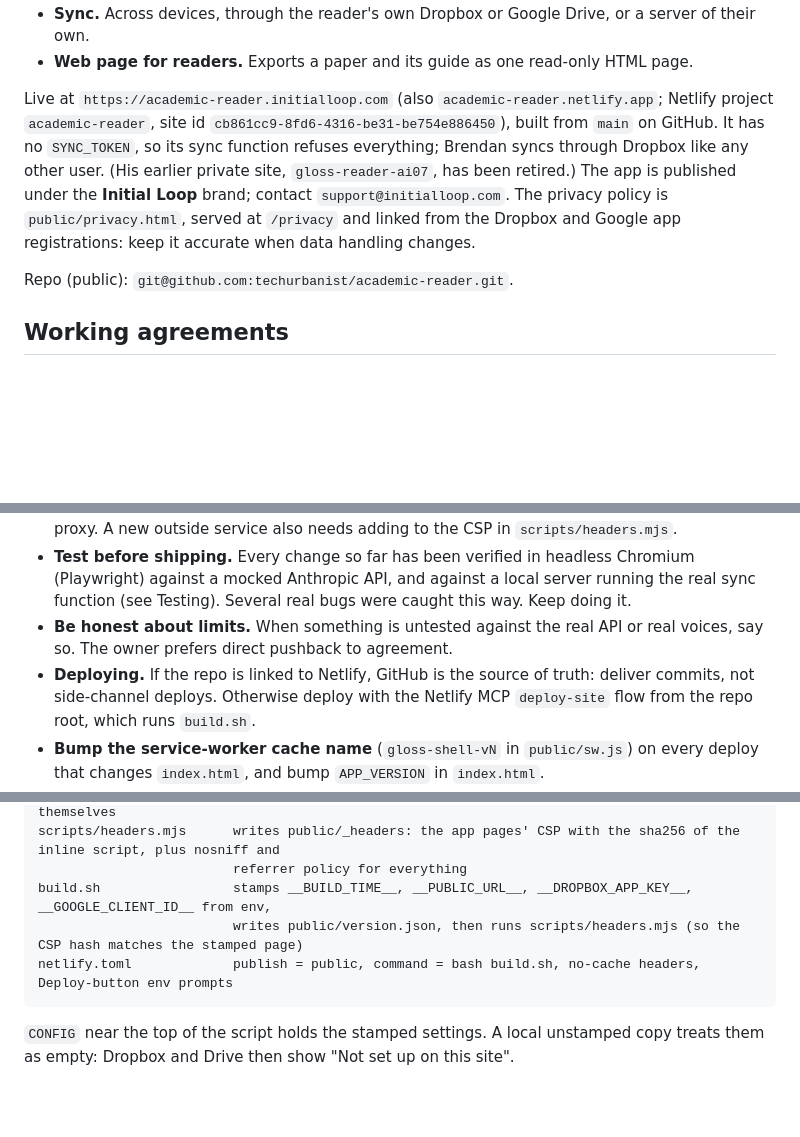
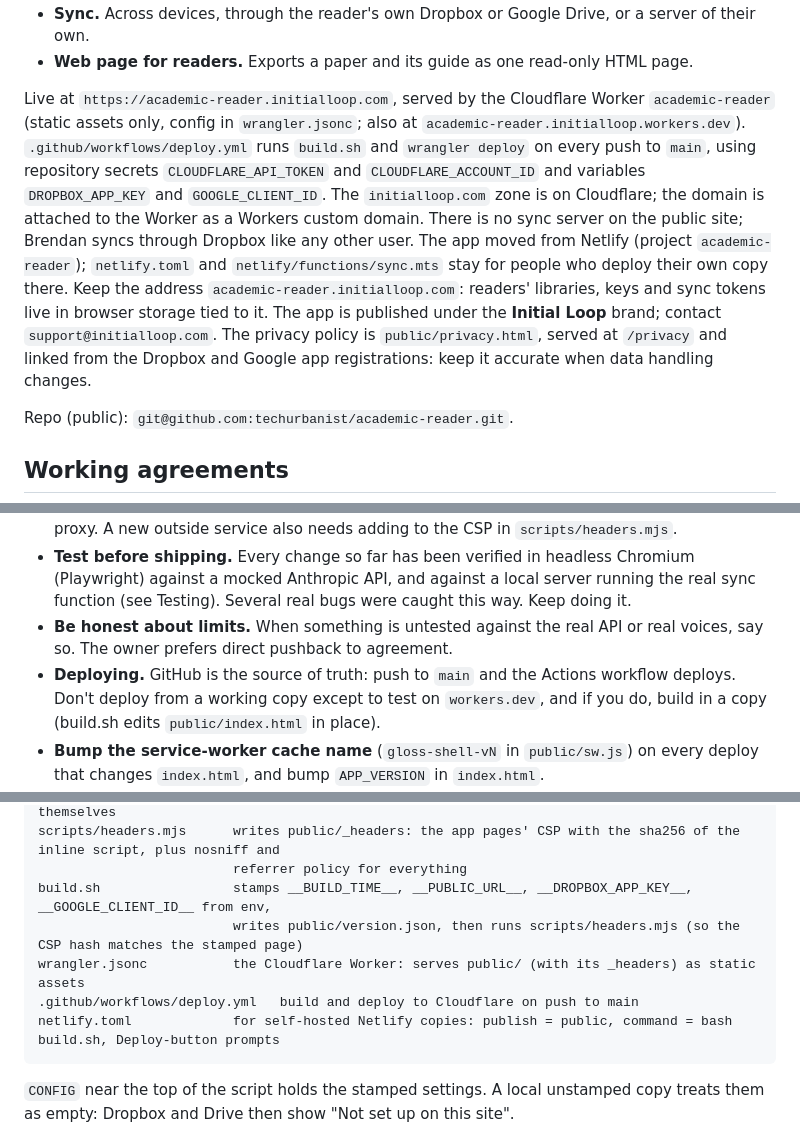
Before and after one commit to techurbanist/academic-reader, a Markdown page: AGENTS.md, 3 parts joined by grey strips. GitHub-like rendering; blank space fills up the shorter version.

Commit message:
Docs: the public app is served by a Cloudflare Worker, deployed from GitHub Actions
Co-Authored-By: Claude Opus 5.5 <noreply@anthropic.com>
Claude-Session: https://claude.ai/code/session_01Hfef1qqFYbcZA1frgSaPVu

````diff
--- a/AGENTS.md
+++ b/AGENTS.md
@@ -17,7 +17,7 @@ Core features:
 - **Sync.** Across devices, through the reader's own Dropbox or Google Drive, or a server of their own.
 - **Web page for readers.** Exports a paper and its guide as one read-only HTML page.
 
-Live at `https://academic-reader.initialloop.com` (also `academic-reader.netlify.app`; Netlify project `academic-reader`, site id `cb861cc9-8fd6-4316-be31-be754e886450`), built from `main` on GitHub. It has no `SYNC_TOKEN`, so its sync function refuses everything; Brendan syncs through Dropbox like any other user. (His earlier private site, `gloss-reader-ai07`, has been retired.) The app is published under the **Initial Loop** brand; contact `support@initialloop.com`. The privacy policy is `public/privacy.html`, served at `/privacy` and linked from the Dropbox and Google app registrations: keep it accurate when data handling changes.
+Live at `https://academic-reader.initialloop.com`, served by the Cloudflare Worker `academic-reader` (static assets only, config in `wrangler.jsonc`; also at `academic-reader.initialloop.workers.dev`). `.github/workflows/deploy.yml` runs `build.sh` and `wrangler deploy` on every push to `main`, using repository secrets `CLOUDFLARE_API_TOKEN` and `CLOUDFLARE_ACCOUNT_ID` and variables `DROPBOX_APP_KEY` and `GOOGLE_CLIENT_ID`. The `initialloop.com` zone is on Cloudflare; the domain is attached to the Worker as a Workers custom domain. There is no sync server on the public site; Brendan syncs through Dropbox like any other user. The app moved from Netlify (project `academic-reader`); `netlify.toml` and `netlify/functions/sync.mts` stay for people who deploy their own copy there. Keep the address `academic-reader.initialloop.com`: readers' libraries, keys and sync tokens live in browser storage tied to it. The app is published under the **Initial Loop** brand; contact `support@initialloop.com`. The privacy policy is `public/privacy.html`, served at `/privacy` and linked from the Dropbox and Google app registrations: keep it accurate when data handling changes.
 
 Repo (public): `git@github.com:techurbanist/academic-reader.git`.
 
@@ -29,7 +29,7 @@ Repo (public): `git@github.com:techurbanist/academic-reader.git`.
 - **Nothing about a user goes to our servers.** The app talks directly from the browser to Anthropic, OpenAlex, Wikipedia, arXiv, Dropbox and Google. Keep it that way: no analytics, no proxy. A new outside service also needs adding to the CSP in `scripts/headers.mjs`.
 - **Test before shipping.** Every change so far has been verified in headless Chromium (Playwright) against a mocked Anthropic API, and against a local server running the real sync function (see Testing). Several real bugs were caught this way. Keep doing it.
 - **Be honest about limits.** When something is untested against the real API or real voices, say so. The owner prefers direct pushback to agreement.
-- **Deploying.** If the repo is linked to Netlify, GitHub is the source of truth: deliver commits, not side-channel deploys. Otherwise deploy with the Netlify MCP `deploy-site` flow from the repo root, which runs `build.sh`.
+- **Deploying.** GitHub is the source of truth: push to `main` and the Actions workflow deploys. Don't deploy from a working copy except to test on `workers.dev`, and if you do, build in a copy (build.sh edits `public/index.html` in place).
 - **Bump the service-worker cache name** (`gloss-shell-vN` in `public/sw.js`) on every deploy that changes `index.html`, and bump `APP_VERSION` in `index.html`.
 - **Library upgrades need new hashes.** The CDN scripts carry `integrity` attributes, and the pdf.js worker is checked against `PDFWORKER_SHA512`. Take hashes from `https://api.cdnjs.com/libraries/<name>/<version>?fields=sri`.
 
@@ -45,7 +45,9 @@ scripts/headers.mjs      writes public/_headers: the app pages' CSP with the sha
                          referrer policy for everything
 build.sh                 stamps __BUILD_TIME__, __PUBLIC_URL__, __DROPBOX_APP_KEY__, __GOOGLE_CLIENT_ID__ from env,
                          writes public/version.json, then runs scripts/headers.mjs (so the CSP hash matches the stamped page)
-netlify.toml             publish = public, command = bash build.sh, no-cache headers, Deploy-button env prompts
+wrangler.jsonc           the Cloudflare Worker: serves public/ (with its _headers) as static assets
+.github/workflows/deploy.yml   build and deploy to Cloudflare on push to main
+netlify.toml             for self-hosted Netlify copies: publish = public, command = bash build.sh, Deploy-button prompts
 ```
 
 `CONFIG` near the top of the script holds the stamped settings. A local unstamped copy treats them as empty: Dropbox and Drive then show "Not set up on this site".
````
Also changed, not shown: README.md (+2 -0 lines).
